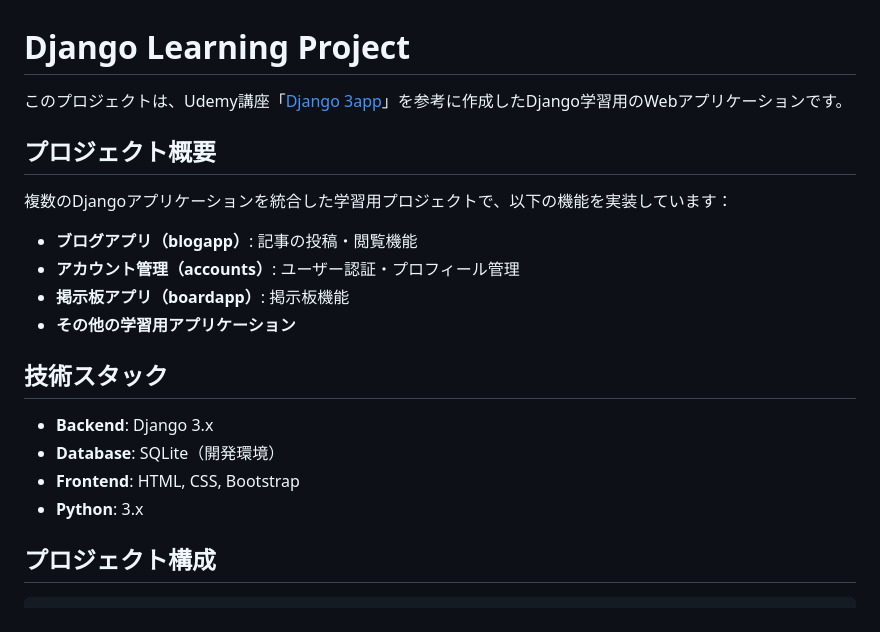
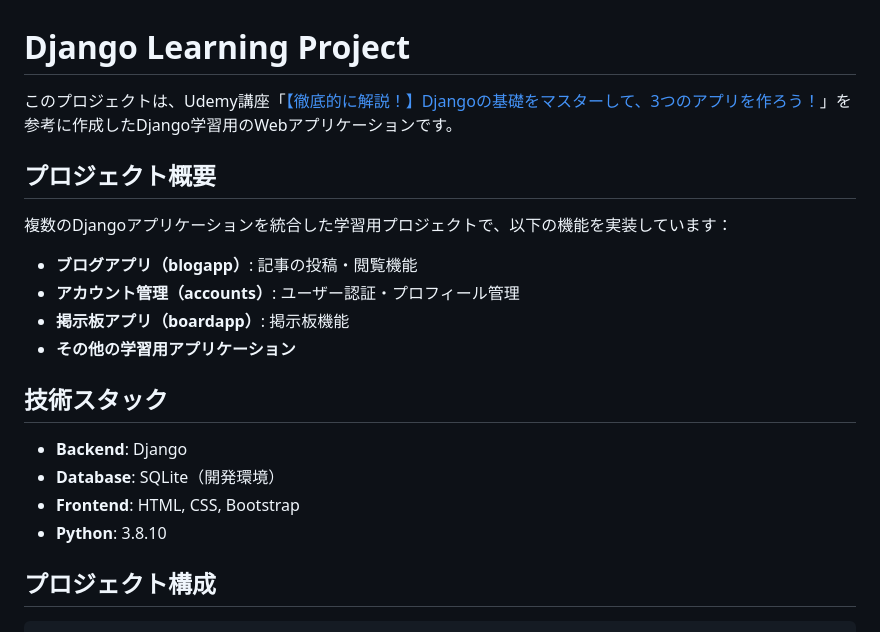
Before and after one commit to Raisei-Ito/Created-by-django, a Markdown page: README.md, the part around the change. GitHub-like rendering.

```diff
--- a/README.md
+++ b/README.md
@@ -1,6 +1,6 @@
 # Django Learning Project
 
-このプロジェクトは、Udemy講座「[Django 3app](https://www.udemy.com/course/django-3app/?couponCode=CP130525JP)」を参考に作成したDjango学習用のWebアプリケーションです。
+このプロジェクトは、Udemy講座「[【徹底的に解説！】Djangoの基礎をマスターして、3つのアプリを作ろう！](https://www.udemy.com/course/django-3app/?couponCode=CP130525JP)」を参考に作成したDjango学習用のWebアプリケーションです。
 
 ## プロジェクト概要
 
@@ -13,10 +13,10 @@
 
 ## 技術スタック
 
-- **Backend**: Django 3.x
+- **Backend**: Django
 - **Database**: SQLite（開発環境）
 - **Frontend**: HTML, CSS, Bootstrap
-- **Python**: 3.x
+- **Python**: 3.8.10
 
 ## プロジェクト構成
 
```
